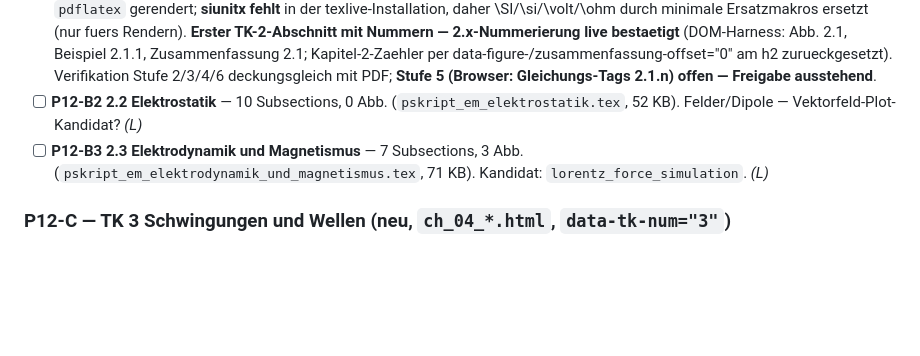
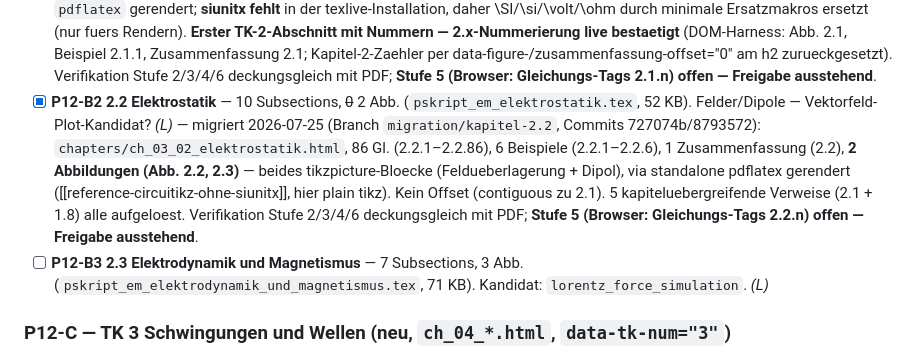
Before and after one commit to ceffertzfhac/interaktives-skript, a Markdown page: BACKLOG.md, the part around the change. GitHub-like rendering; blank space fills up the shorter version.

Commit message:
docs(em-2.2): BACKLOG P12-B2 erledigt + CLAUDE.md-numbering aktualisiert
P12-B2 abgehakt (2 tikz-Abb. statt 0). CLAUDE.md: 2.2 migriert (Abb.
2.2–2.3 aus tikzpicture, contiguous zu 2.1, 5 Cross-Refs); in TK 2
fehlt nur noch 2.3.

Co-Authored-By: Claude Opus 4.8 <noreply@anthropic.com>

```diff
--- a/BACKLOG.md
+++ b/BACKLOG.md
@@ -803,9 +803,16 @@ ergänzen oder neue `ch_01b_*`/nach Topic splitten — vor P12-A1 entscheiden.*
   per data-figure-/zusammenfassung-offset="0" am h2 zurueckgesetzt). Verifikation
   Stufe 2/3/4/6 deckungsgleich mit PDF; **Stufe 5 (Browser: Gleichungs-Tags 2.1.n)
   offen — Freigabe ausstehend**.
-- [ ] **P12-B2 2.2 Elektrostatik** — 10 Subsections, 0 Abb.
+- [x] **P12-B2 2.2 Elektrostatik** — 10 Subsections, ~~0~~ 2 Abb.
   (`pskript_em_elektrostatik.tex`, 52 KB). Felder/Dipole — Vektorfeld-Plot-Kandidat?
-  *(L)*
+  *(L)* — migriert 2026-07-25 (Branch `migration/kapitel-2.2`, Commits
+  727074b/8793572): `chapters/ch_03_02_elektrostatik.html`, 86 Gl. (2.2.1–2.2.86),
+  6 Beispiele (2.2.1–2.2.6), 1 Zusammenfassung (2.2), **2 Abbildungen (Abb. 2.2,
+  2.3)** — beides tikzpicture-Bloecke (Feldueberlagerung + Dipol), via standalone
+  pdflatex gerendert ([[reference-circuitikz-ohne-siunitx]], hier plain tikz).
+  Kein Offset (contiguous zu 2.1). 5 kapiteluebergreifende Verweise (2.1 + 1.8)
+  alle aufgeloest. Verifikation Stufe 2/3/4/6 deckungsgleich mit PDF; **Stufe 5
+  (Browser: Gleichungs-Tags 2.2.n) offen — Freigabe ausstehend**.
 - [ ] **P12-B3 2.3 Elektrodynamik und Magnetismus** — 7 Subsections, 3 Abb.
   (`pskript_em_elektrodynamik_und_magnetismus.tex`, 71 KB). Kandidat:
   `lorentz_force_simulation`. *(L)*
```
Also changed, not shown: CLAUDE.md (+4 -0 lines).
